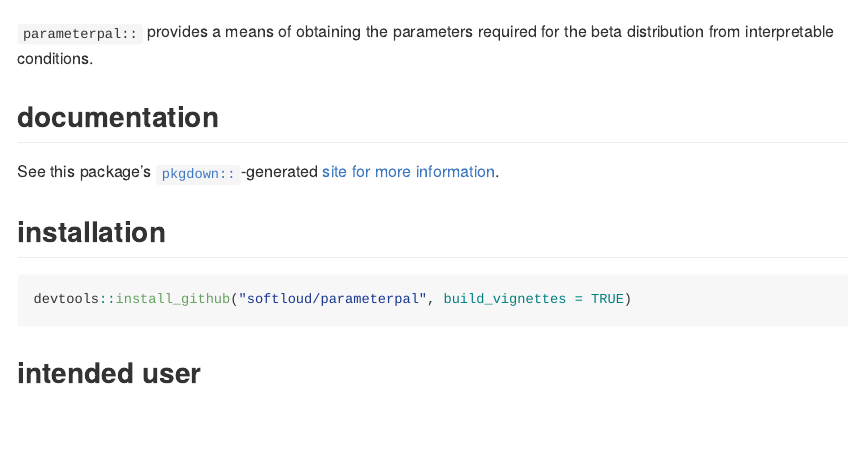
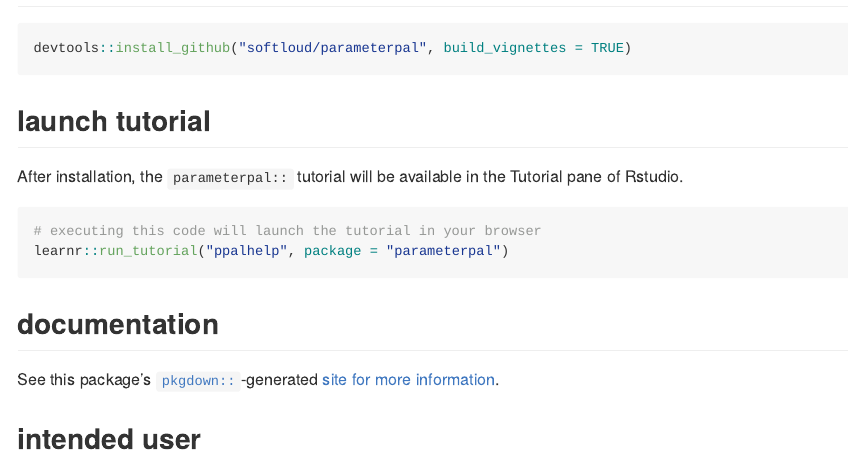
Before and after one commit to softloud/parameterpal, an R Markdown document (README.Rmd): the page in a window 1100 px wide, from 220 px down before the commit and from 360 px down after it. The pictures show the output file README.md that the author committed with the source, drawn offline in the style of GitHub.

Commit message:
update site

````diff
--- a/README.Rmd
+++ b/README.Rmd
@@ -25,15 +25,28 @@ For the normal distribution, this is straightforward, as the parameters reflect
 
 `parameterpal::` provides a means of obtaining the parameters required  for the beta distribution from interpretable conditions.
 
-## documentation
-
-See this package's [`pkgdown::`](https://pkgdown.r-lib.org/articles/pkgdown.html)-generated [site for more information](https://softloud.github.io/parameterpal/).
-
 ## installation
 
 ```{r eval=FALSE}
 devtools::install_github("softloud/parameterpal", build_vignettes = TRUE)
 ```
+
+## launch tutorial
+
+After installation, the `parameterpal::` tutorial will be available in the Tutorial pane of Rstudio.
+
+```{r eval=FALSE}
+# executing this code will launch the tutorial in your browser
+learnr::run_tutorial("ppalhelp", package = "parameterpal")
+```
+
+
+
+## documentation
+
+See this package's [`pkgdown::`](https://pkgdown.r-lib.org/articles/pkgdown.html)-generated [site for more information](https://softloud.github.io/parameterpal/).
+
+
 
 ## intended user
 
````
Also changed, not shown: README.md, docs/pkgdown.yml, 2 other files.
